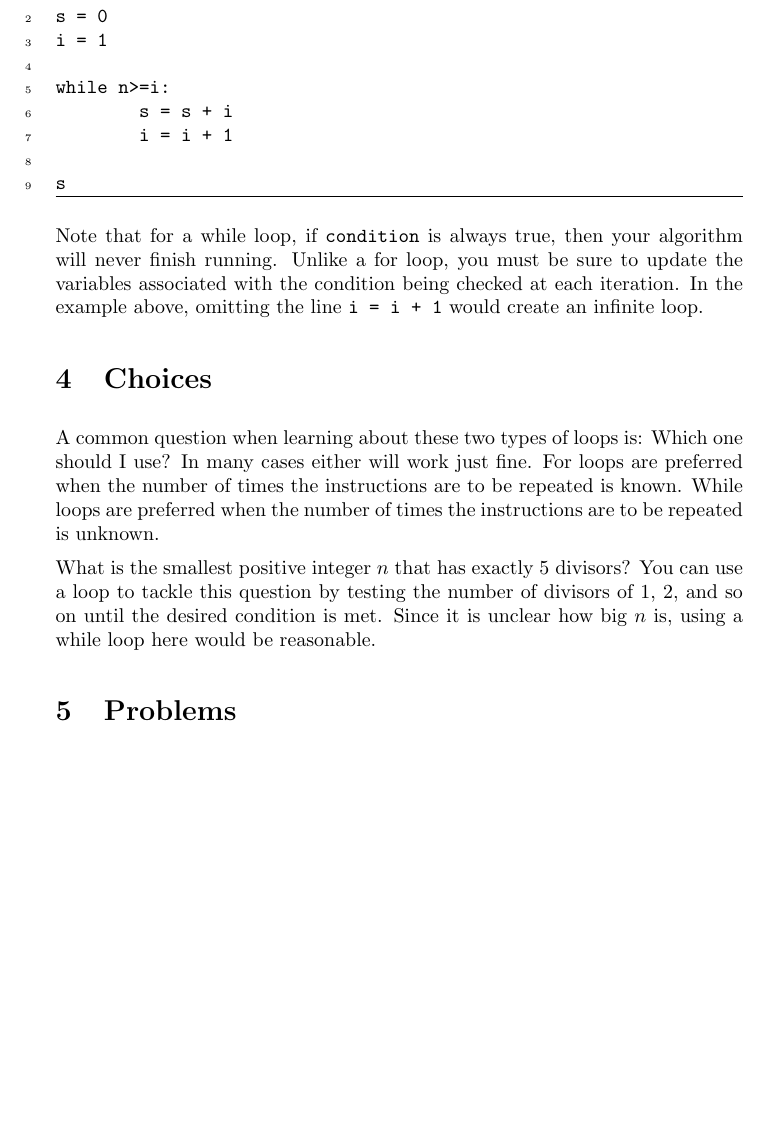
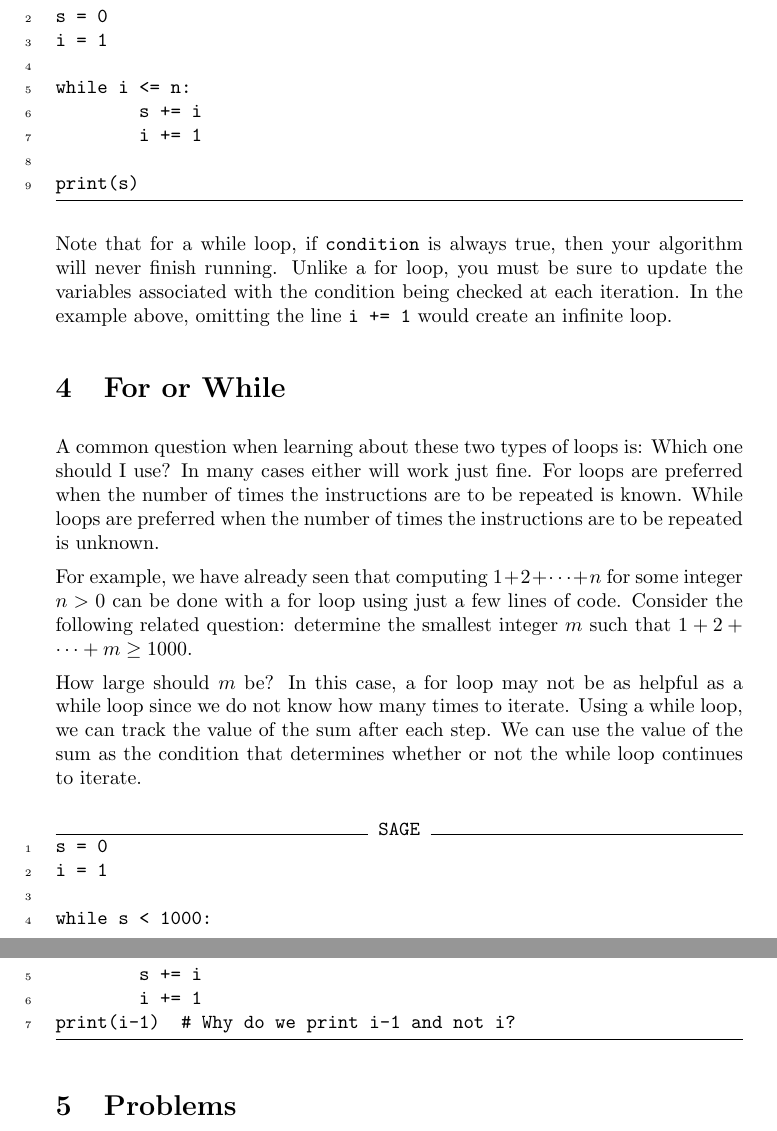
Before and after one commit to jathiel/Ximera-Xourses-NYCCT, a LaTeX document (Python/Loops.tex): part of page 5 of 7 before the commit and two parts of pages 5 and 6 of 7 after it, the two joined at a grey line, cut so that both start at the same text, the shorter picture padded with empty space. Compiled offline with pdfLaTeX.

Commit message:
for/while loop code

```diff
--- a/Python/Loops.tex
+++ b/Python/Loops.tex
@@ -118,20 +114,32 @@ n = 100
 s = 0
 i = 1
 
-while n>=i:
-        s = s + i
-	i = i + 1
+while i <= n:
+        s += i
+	i += 1
 
-s
+print(s)
 \end{sageCell}
 
-Note that for a while loop, if \verb|condition| is always true, then your algorithm will never finish running. Unlike a for loop, you must be sure to update the variables associated with the condition being checked at each iteration. In the example above, omitting the line \verb|i = i + 1| would create an infinite loop.
+Note that for a while loop, if \verb|condition| is always true, then your algorithm will never finish running. Unlike a for loop, you must be sure to update the variables associated with the condition being checked at each iteration. In the example above, omitting the line \verb|i += 1| would create an infinite loop.
 
-\section{Choices}
+\section{For or While}
 
 A common question when learning about these two types of loops is: Which one should I use? In many cases either will work just fine. For loops are preferred when the number of times the instructions are to be repeated is known. While loops are preferred when the number of times the instructions are to be repeated is unknown.
 
-What is the smallest positive integer $n$ that has exactly $5$ divisors? You can use a loop to tackle this question by testing the number of divisors of $1$, $2$, and so on until the desired condition is met. Since it is unclear how big $n$ is, using a while loop here would be reasonable.
+For example, we have already seen that computing $1+2+\cdots+n$ for some integer $n>0$ can be done with a for loop using just a few lines of code. Consider the following related question: determine the smallest integer $m$ such that $1+2+\cdots+m\geq 1000$.
+
+How large should $m$ be? In this case, a for loop may not be as helpful as a while loop since we do not know how many times to iterate. Using a while loop, we can track the value of the sum after each step. We can use the value of the sum as the condition that determines whether or not the while loop continues to iterate.
+
+\begin{sageCell}
+s = 0
+i = 1
+
+while s < 1000:
+        s += i
+        i += 1
+print(i-1)  # Why do we print i-1 and not i?
+\end{sageCell}
 
 \section{Problems}
 
```
Also changed, not shown: Python/Loops.tex (14 more changed lines).
